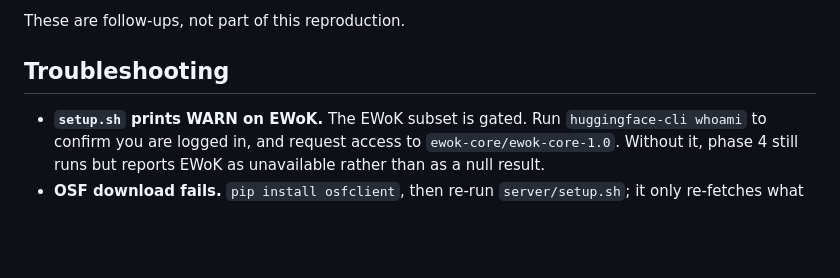
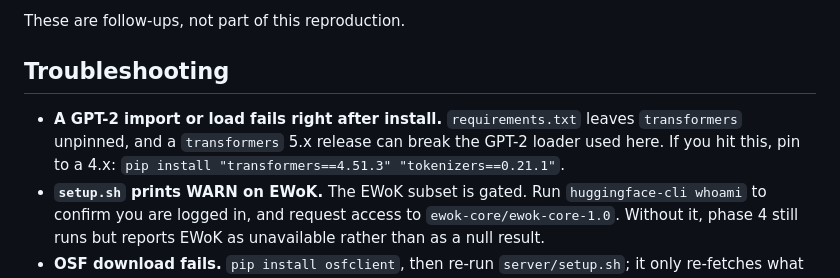
Before and after one commit to adamzwasserman/babylm, a Markdown page: server/RUNBOOK.md, the part around the change. Drawn GitHub-style; blank space fills up the shorter version.

Commit message:
Runbook: add transformers-version troubleshooting note

```diff
--- a/server/RUNBOOK.md
+++ b/server/RUNBOOK.md
@@ -142,6 +142,7 @@ These are follow-ups, not part of this reproduction.
 
 ## Troubleshooting
 
+- **A GPT-2 import or load fails right after install.** `requirements.txt` leaves `transformers` unpinned, and a `transformers` 5.x release can break the GPT-2 loader used here. If you hit this, pin to a 4.x: `pip install "transformers==4.51.3" "tokenizers==0.21.1"`.
 - **`setup.sh` prints WARN on EWoK.** The EWoK subset is gated. Run `huggingface-cli whoami` to confirm you are logged in, and request access to `ewok-core/ewok-core-1.0`. Without it, phase 4 still runs but reports EWoK as unavailable rather than as a null result.
 - **OSF download fails.** `pip install osfclient`, then re-run `server/setup.sh`; it only re-fetches what is missing.
 - **Out-of-memory during training or GLUE.** Lower batch size: `TRAIN_EXTRA="--batch_size 16"` for training; for the GLUE grid, `run_xling_glue.py` accepts `--batch_size 8` (edit is only needed if OOM occurs).
```
